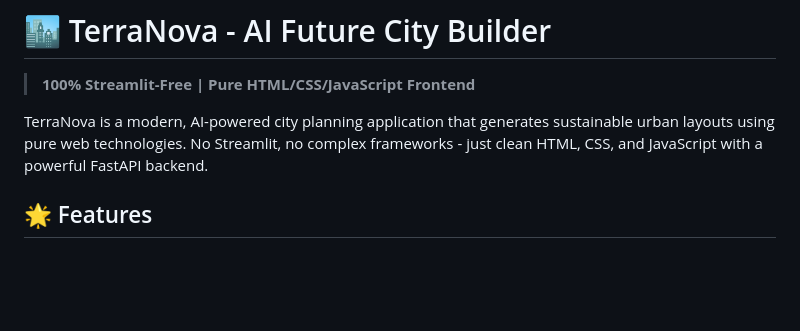
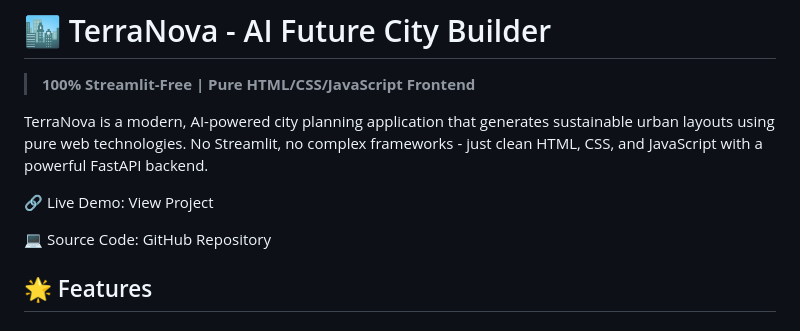
Before and after one commit to Harshad2321/TerraNova, a Markdown page: README.md, the part around the change. Drawn GitHub-style; blank space fills up the shorter version.

Commit message:
Update README with project demo and source links
Added links to live demo and source code in README.

```diff
--- a/README.md
+++ b/README.md
@@ -3,6 +3,10 @@
 > **100% Streamlit-Free | Pure HTML/CSS/JavaScript Frontend**
 
 TerraNova is a modern, AI-powered city planning application that generates sustainable urban layouts using pure web technologies. No Streamlit, no complex frameworks - just clean HTML, CSS, and JavaScript with a powerful FastAPI backend.
+
+🔗 Live Demo: View Project
+
+💻 Source Code: GitHub Repository
 
 ## 🌟 Features
 
```
